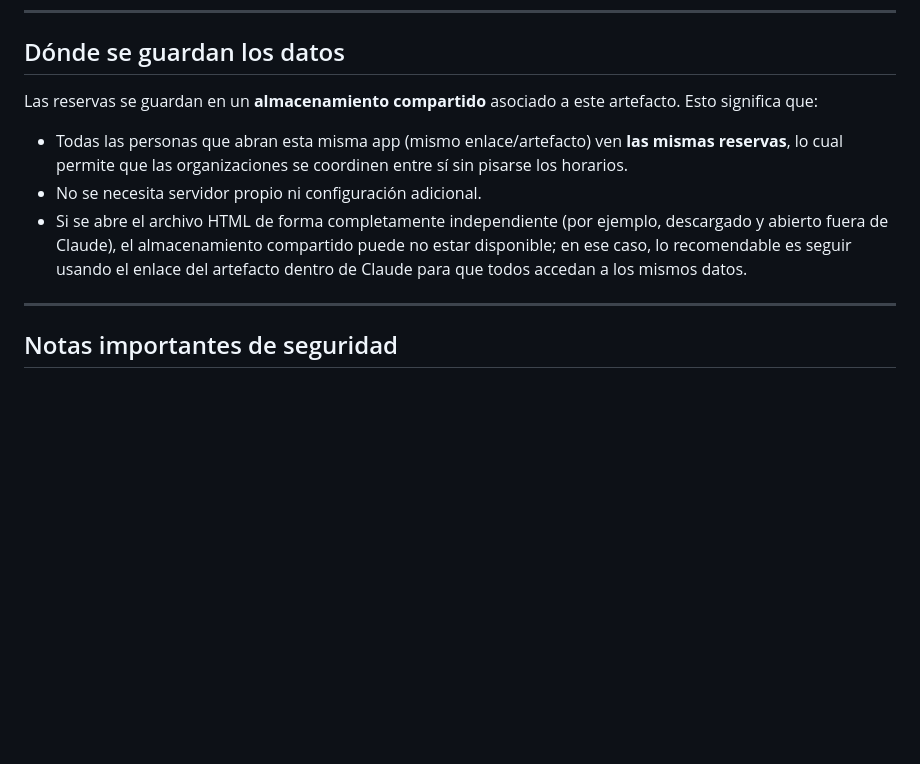
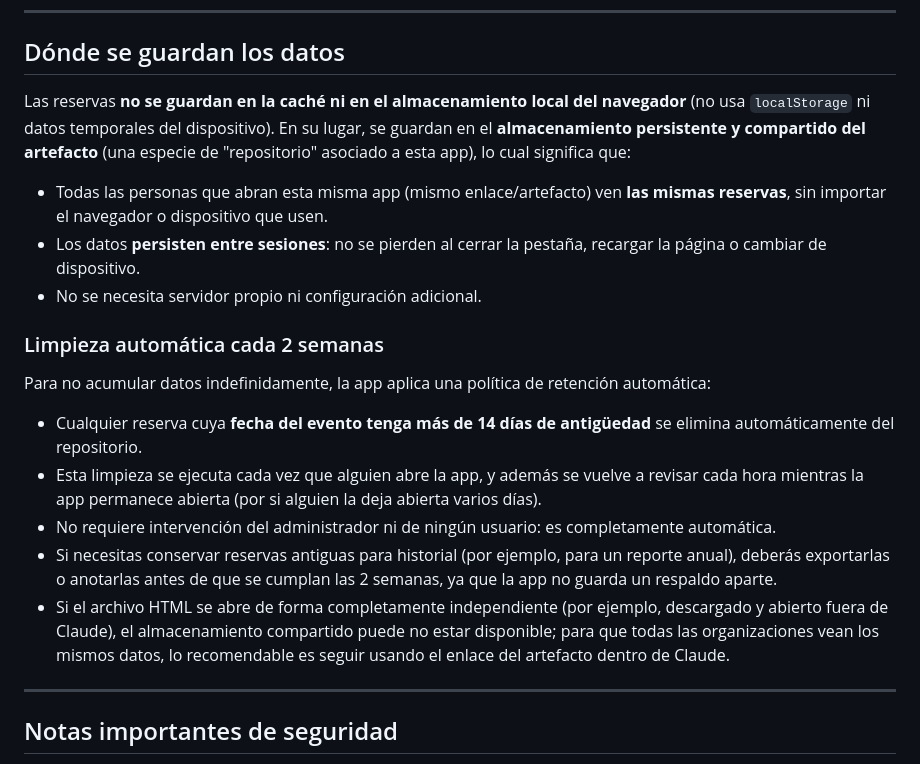
Before and after one commit to rareijer-per/reserva_recursos, a Markdown page: README.md, the part around the change. Rendered like a GitHub page; blank space fills up the shorter version.

```diff
--- a/README.md
+++ b/README.md
@@ -42,11 +42,21 @@ No requiere instalación, servidor ni base de datos externa: es un único archiv
 
 ## Dónde se guardan los datos
 
-Las reservas se guardan en un **almacenamiento compartido** asociado a este artefacto. Esto significa que:
+Las reservas **no se guardan en la caché ni en el almacenamiento local del navegador** (no usa `localStorage` ni datos temporales del dispositivo). En su lugar, se guardan en el **almacenamiento persistente y compartido del artefacto** (una especie de "repositorio" asociado a esta app), lo cual significa que:
 
-- Todas las personas que abran esta misma app (mismo enlace/artefacto) ven **las mismas reservas**, lo cual permite que las organizaciones se coordinen entre sí sin pisarse los horarios.
+- Todas las personas que abran esta misma app (mismo enlace/artefacto) ven **las mismas reservas**, sin importar el navegador o dispositivo que usen.
+- Los datos **persisten entre sesiones**: no se pierden al cerrar la pestaña, recargar la página o cambiar de dispositivo.
 - No se necesita servidor propio ni configuración adicional.
-- Si se abre el archivo HTML de forma completamente independiente (por ejemplo, descargado y abierto fuera de Claude), el almacenamiento compartido puede no estar disponible; en ese caso, lo recomendable es seguir usando el enlace del artefacto dentro de Claude para que todos accedan a los mismos datos.
+
+### Limpieza automática cada 2 semanas
+
+Para no acumular datos indefinidamente, la app aplica una política de retención automática:
+
+- Cualquier reserva cuya **fecha del evento tenga más de 14 días de antigüedad** se elimina automáticamente del repositorio.
+- Esta limpieza se ejecuta cada vez que alguien abre la app, y además se vuelve a revisar cada hora mientras la app permanece abierta (por si alguien la deja abierta varios días).
+- No requiere intervención del administrador ni de ningún usuario: es completamente automática.
+- Si necesitas conservar reservas antiguas para historial (por ejemplo, para un reporte anual), deberás exportarlas o anotarlas antes de que se cumplan las 2 semanas, ya que la app no guarda un respaldo aparte.
+- Si el archivo HTML se abre de forma completamente independiente (por ejemplo, descargado y abierto fuera de Claude), el almacenamiento compartido puede no estar disponible; para que todas las organizaciones vean los mismos datos, lo recomendable es seguir usando el enlace del artefacto dentro de Claude.
 
 ---
 
```
